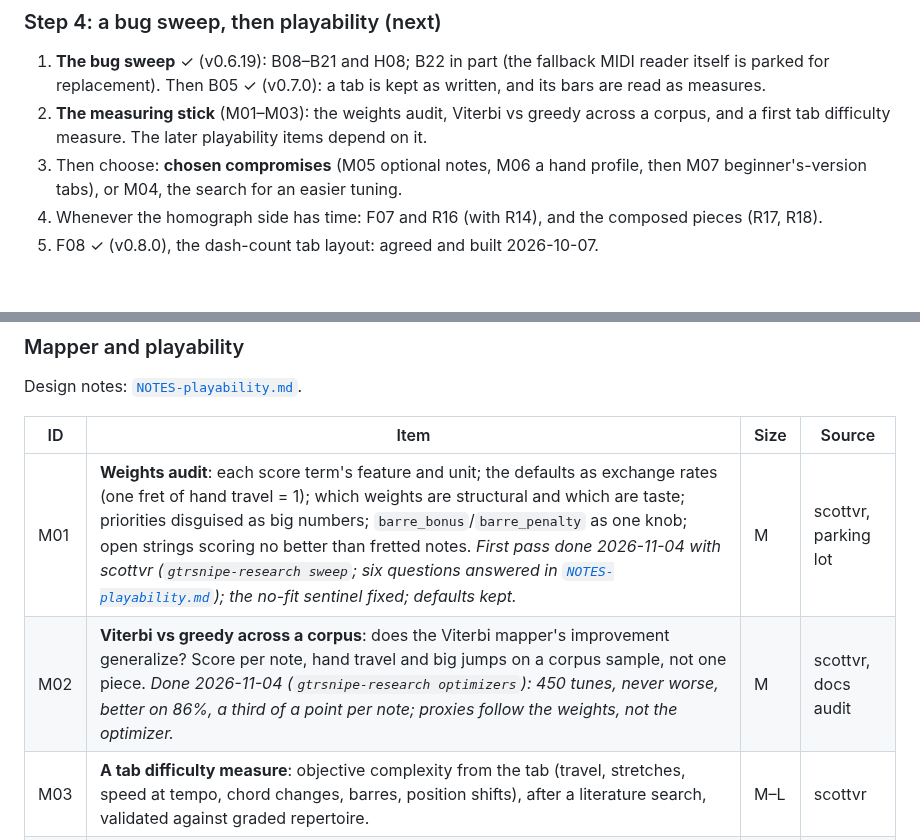
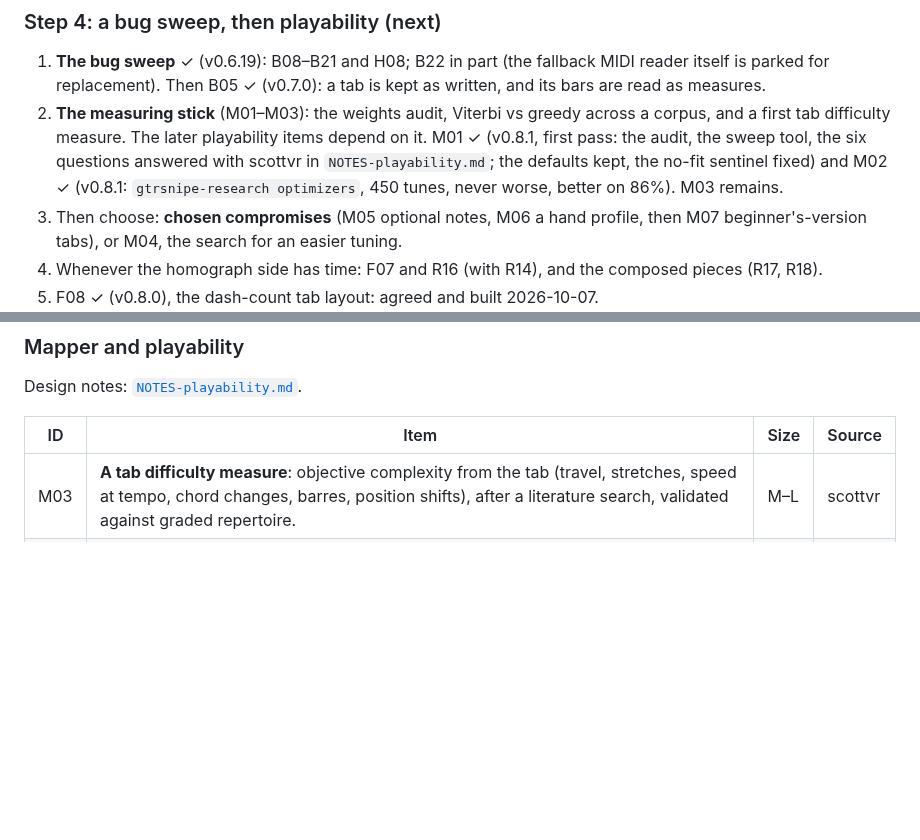
Before and after one commit to scottvr/gtrsnipe, a Markdown page: docs/dev/BACKLOG.md, 2 parts joined by grey strips. Drawn GitHub-style; blank space fills up the shorter version.

Commit message:
docs(backlog): M01 and M02 marked ✓ v0.8.1 under the plan, rows removed (the backlog convention)

```diff
--- a/docs/dev/BACKLOG.md
+++ b/docs/dev/BACKLOG.md
@@ -78,6 +78,10 @@ keys work left out.
    Then B05 ✓ (v0.7.0): a tab is kept as written, and its bars are read as measures.
 2. **The measuring stick** (M01–M03): the weights audit, Viterbi vs greedy across a corpus,
    and a first tab difficulty measure. The later playability items depend on it.
+   M01 ✓ (v0.8.1, first pass: the audit, the sweep tool, the six questions answered with
+   scottvr in `NOTES-playability.md`; the defaults kept, the no-fit sentinel fixed) and
+   M02 ✓ (v0.8.1: `gtrsnipe-research optimizers`, 450 tunes, never worse, better on 86%).
+   M03 remains.
 3. Then choose: **chosen compromises** (M05 optional notes, M06 a hand profile, then M07
    beginner's-version tabs), or M04, the search for an easier tuning.
 4. Whenever the homograph side has time: F07 and R16 (with R14), and the composed
@@ -133,8 +137,6 @@ Design notes: [`NOTES-playability.md`](NOTES-playability.md).
 
 | ID | Item | Size | Source |
 |---|---|---|---|
-| M01 | **Weights audit**: each score term's feature and unit; the defaults as exchange rates (one fret of hand travel = 1); which weights are structural and which are taste; priorities disguised as big numbers; `barre_bonus`/`barre_penalty` as one knob; open strings scoring no better than fretted notes. *First pass done 2026-11-04 with scottvr (`gtrsnipe-research sweep`; six questions answered in [`NOTES-playability.md`](NOTES-playability.md)); the no-fit sentinel fixed; defaults kept.* | M | scottvr, parking lot |
-| M02 | **Viterbi vs greedy across a corpus**: does the Viterbi mapper's improvement generalize? Score per note, hand travel and big jumps on a corpus sample, not one piece. *Done 2026-11-04 (`gtrsnipe-research optimizers`): 450 tunes, never worse, better on 86%, a third of a point per note; proxies follow the weights, not the optimizer.* | M | scottvr, docs audit |
 | M03 | **A tab difficulty measure**: objective complexity from the tab (travel, stretches, speed at tempo, chord changes, barres, position shifts), after a literature search, validated against graded repertoire. | M–L | scottvr |
 | M04 | **Search for an easier tuning** than the traditional one: local search on the mapper's score over nearby tunings, string physics as a constraint, the traditional tuning's score reported beside the best found. | M | scottvr |
 | M05 | **Optional notes**: let the user change what gets tabbed (`--max-chord-notes`, top-three and shell voicings; then a drop cost per note by musical importance), with what was dropped reported. | M–L | scottvr |
```
